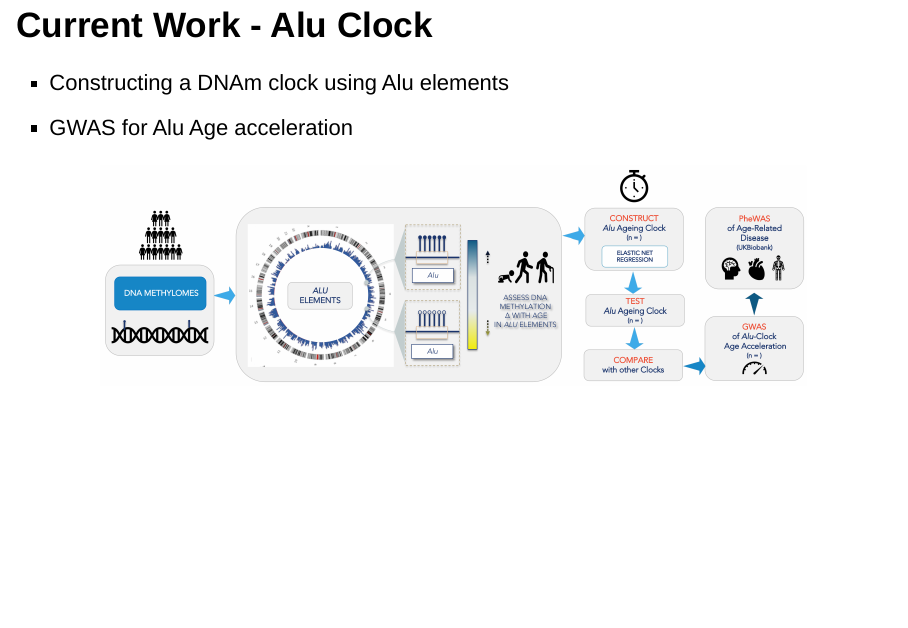
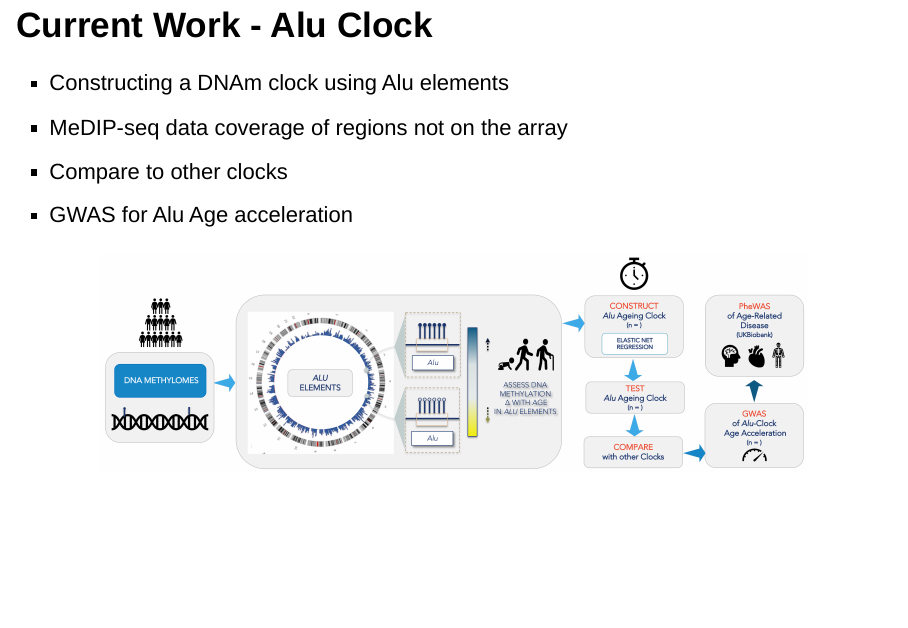
Before and after one commit to RichardJActon/LEC-tRNA-presentation-2019-12-06, an R Markdown document (LEC-tRNA-presentation-2019-12-06.Rmd): page 47 of 55. Rendered offline with R 4.5, knitr and Pandoc, with nearby package versions; drawn as Slidy slides in place of the format the file asks for; some code elsewhere in the file could not run offline; a font, style sheet, LaTeX package, included part or bibliography that could not be used is replaced or left out.

Commit message:
alu clocks

````diff
--- a/LEC-tRNA-presentation-2019-12-06.Rmd
+++ b/LEC-tRNA-presentation-2019-12-06.Rmd
@@ -504,6 +504,8 @@ knitr::include_graphics("./graphics/nonSigIsoMapbbswsPlotsGln-CTG.png")
 # Current Work - Alu Clock
 
 - Constructing a DNAm clock using Alu elements
+- MeDIP-seq data coverage of regions not on the array
+- Compare to other clocks
 - GWAS for Alu Age acceleration
 
 ```{r, out.width='85%', fig.show='hold', fig.align = 'center', echo=FALSE}
````
Also changed, not shown: LEC-tRNA-presentation-2019-12-06.html.
